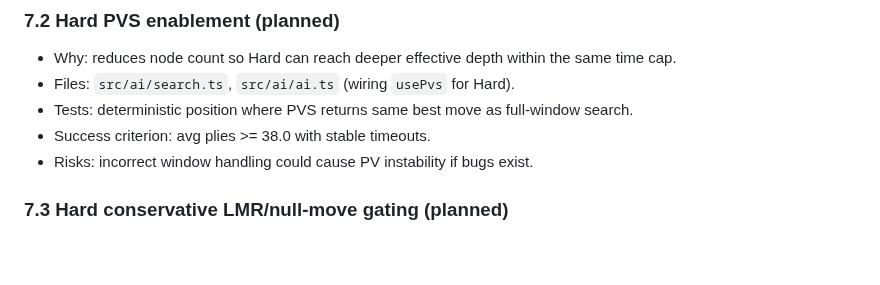
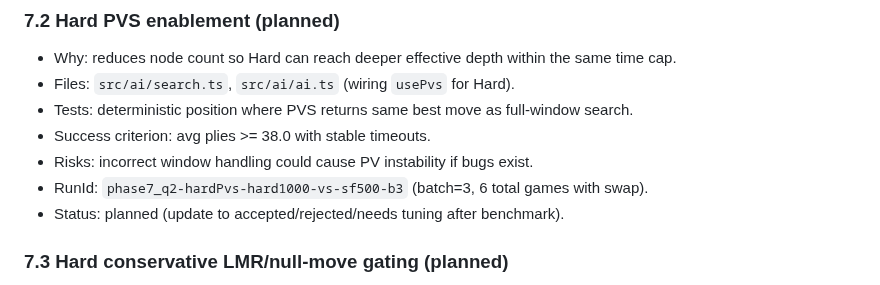
Before and after one commit to brainit-consulting/chess, a Markdown page: docs/ENGINE_ROADMAP.md, the part around the change. Rendered like a GitHub page; blank space fills up the shorter version.

Commit message:
docs: plan phase 7.2 hard PVS

```diff
--- a/docs/ENGINE_ROADMAP.md
+++ b/docs/ENGINE_ROADMAP.md
@@ -395,6 +395,8 @@ Controls / invariants (checklist)
 - Tests: deterministic position where PVS returns same best move as full-window search.
 - Success criterion: avg plies >= 38.0 with stable timeouts.
 - Risks: incorrect window handling could cause PV instability if bugs exist.
+- RunId: `phase7_q2-hardPvs-hard1000-vs-sf500-b3` (batch=3, 6 total games with swap).
+- Status: planned (update to accepted/rejected/needs tuning after benchmark).
 
 ### 7.3 Hard conservative LMR/null-move gating (planned)
 - Why: cut obvious quiet move branches to allow deeper tactical lines.
```
